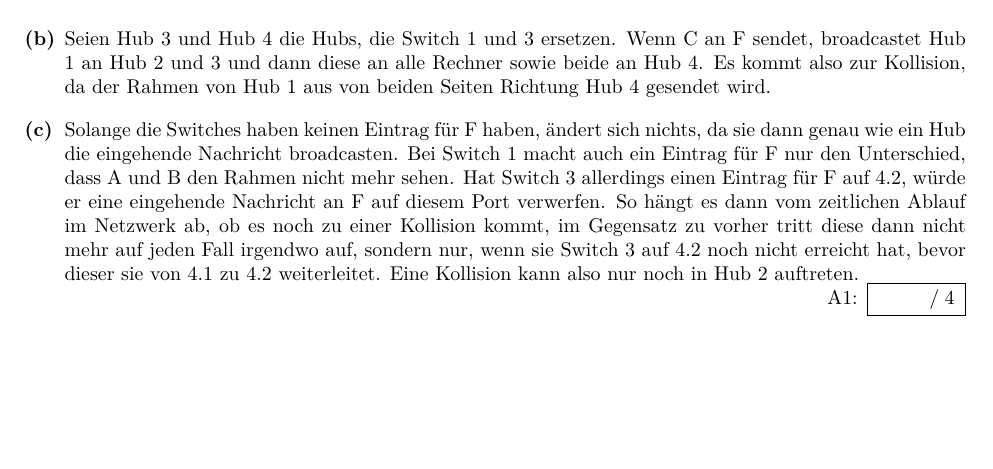
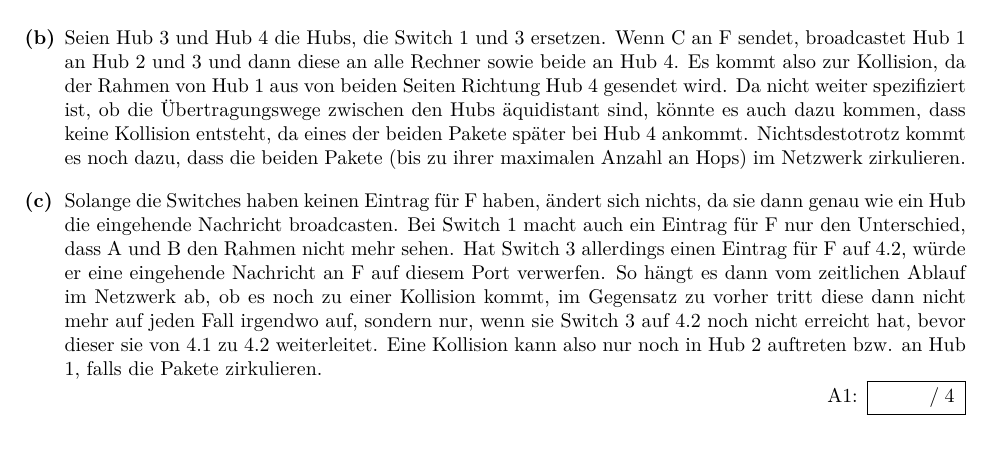
Before and after one commit to dslize/DatKom, a LaTeX document (blatt05/u05.tex): part of page 2 of 4, cut so that both start at the same text, the shorter picture padded with empty space. Compiled offline with pdfLaTeX.

Commit message:
addition to 5.1

```diff
--- a/blatt05/u05.tex
+++ b/blatt05/u05.tex
@@ -162,10 +162,13 @@ G & 6.2 \\
 \end{enumerate}
 \end{subexercise}
 \begin{subexercise}
-Seien Hub 3 und Hub 4 die Hubs, die Switch 1 und 3 ersetzen. Wenn C an F sendet, broadcastet Hub 1 an Hub 2 und 3 und dann diese an alle Rechner sowie beide an Hub 4. Es kommt also zur Kollision, da der Rahmen von Hub 1 aus von beiden Seiten Richtung Hub 4 gesendet wird.
+Seien Hub 3 und Hub 4 die Hubs, die Switch 1 und 3 ersetzen. Wenn C an F sendet, broadcastet Hub 1 an Hub 2 und 3 und dann diese an alle Rechner sowie beide an Hub 4.
+Es kommt also zur Kollision, da der Rahmen von Hub 1 aus von beiden Seiten Richtung Hub 4 gesendet wird. Da nicht weiter spezifiziert ist, ob die Übertragungswege
+zwischen den Hubs äquidistant sind, könnte es auch dazu kommen, dass keine Kollision entsteht, da eines der beiden Pakete später bei Hub 4 ankommt. Nichtsdestotrotz kommt es noch
+dazu, dass die beiden Pakete (bis zu ihrer maximalen Anzahl an Hops) im Netzwerk zirkulieren.
 \end{subexercise}
 \begin{subexercise}
-Solange die Switches haben keinen Eintrag für F haben, ändert sich nichts, da sie dann genau wie ein Hub die eingehende Nachricht broadcasten. Bei Switch 1 macht auch ein Eintrag für F nur den Unterschied, dass A und B den Rahmen nicht mehr sehen. Hat Switch 3 allerdings einen Eintrag für F auf 4.2, würde er eine eingehende Nachricht an F auf diesem Port verwerfen. So hängt es dann vom zeitlichen Ablauf im Netzwerk ab, ob es noch zu einer Kollision kommt, im Gegensatz zu vorher tritt diese dann nicht mehr auf jeden Fall irgendwo auf, sondern nur, wenn sie Switch 3 auf 4.2 noch nicht erreicht hat, bevor dieser sie von 4.1 zu 4.2 weiterleitet. Eine Kollision kann also nur noch in Hub 2 auftreten.
+Solange die Switches haben keinen Eintrag für F haben, ändert sich nichts, da sie dann genau wie ein Hub die eingehende Nachricht broadcasten. Bei Switch 1 macht auch ein Eintrag für F nur den Unterschied, dass A und B den Rahmen nicht mehr sehen. Hat Switch 3 allerdings einen Eintrag für F auf 4.2, würde er eine eingehende Nachricht an F auf diesem Port verwerfen. So hängt es dann vom zeitlichen Ablauf im Netzwerk ab, ob es noch zu einer Kollision kommt, im Gegensatz zu vorher tritt diese dann nicht mehr auf jeden Fall irgendwo auf, sondern nur, wenn sie Switch 3 auf 4.2 noch nicht erreicht hat, bevor dieser sie von 4.1 zu 4.2 weiterleitet. Eine Kollision kann also nur noch in Hub 2 auftreten bzw. an Hub 1, falls die Pakete zirkulieren.
 \end{subexercise}
 \end{exercise}
 
```
Also changed, not shown: blatt05/u05.pdf.
